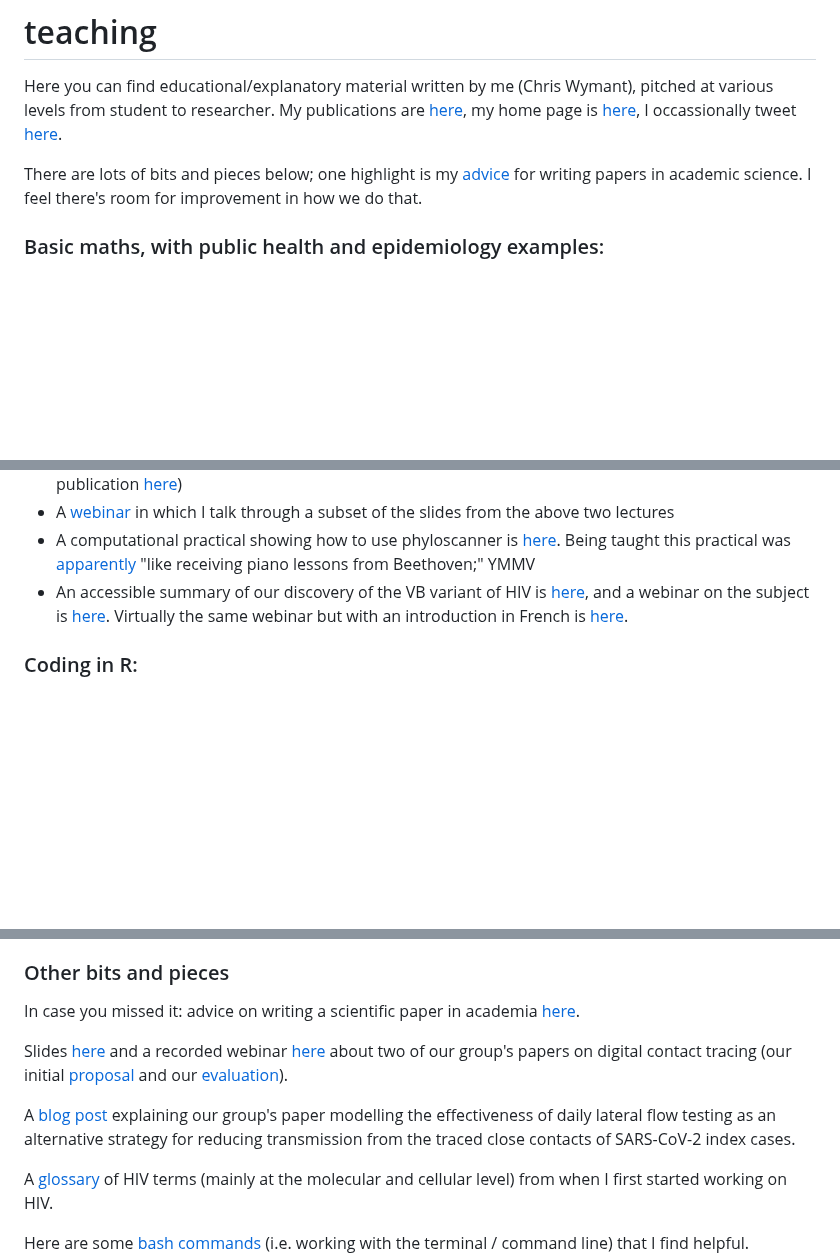
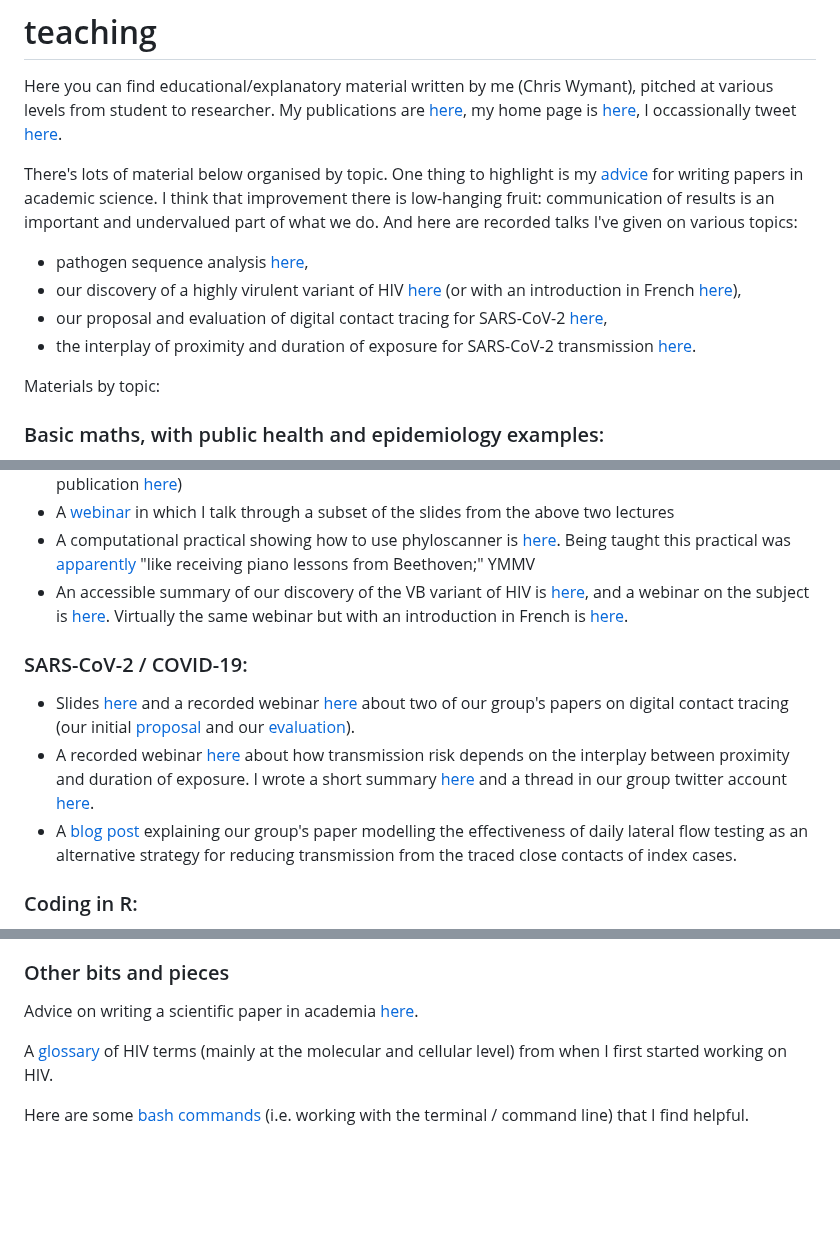
Before and after one commit to ChrisHIV/teaching, a Markdown page: README.md, 3 parts joined by grey strips. Drawn GitHub-style; blank space fills up the shorter version.

```diff
--- a/README.md
+++ b/README.md
@@ -3,7 +3,13 @@
 Here you can find educational/explanatory material written by me (Chris Wymant), pitched at various levels from student to researcher.
 My publications are [here](https://scholar.google.co.uk/citations?user=OJ6t2UwAAAAJ), my home page is [here](https://www.bdi.ox.ac.uk/Team/c-wymant), I occassionally tweet [here](https://twitter.com/ChrisWymant).
 
-There are lots of bits and pieces below; one highlight is my [advice](other_topics/advice_for_writing_a_scientific_paper.MD) for writing papers in academic science. I feel there's room for improvement in how we do that.
+There's lots of material below organised by topic. One thing to highlight is my [advice](other_topics/advice_for_writing_a_scientific_paper.MD) for writing papers in academic science. I think that improvement there is low-hanging fruit: communication of results is an important and undervalued part of what we do. And here are recorded talks I've given on various topics:
+* pathogen sequence analysis [here](https://www.youtube.com/watch?v=TR2a46vBwGY),
+* our discovery of a highly virulent variant of HIV [here](https://www.youtube.com/watch?v=hQ-M1MyXtHM) (or with an introduction in French [here](https://www.youtube.com/watch?v=kpgNaiXCxfA)),
+* our proposal and evaluation of digital contact tracing for SARS-CoV-2 [here](https://lshtm.cloud.panopto.eu/Panopto/Pages/Viewer.aspx?id=6859462a-ff69-4877-8c01-afe100dfe883),
+* the interplay of proximity and duration of exposure for SARS-CoV-2 transmission [here](https://www.youtube.com/watch?v=wfBiF7rmr7E).
+
+Materials by topic:
 
 ### Basic maths, with public health and epidemiology examples:
 * A [quiz](basic_maths/InductionQuiz.pdf) testing the topics covered, and the [answers](basic_maths/QuizAnswers.pdf)
@@ -42,6 +48,11 @@ Code for the example is the hierarchical model in the Stan section below.
 * A computational practical showing how to use phyloscanner is [here](https://drive.google.com/drive/folders/0BwygWUC73hnxbGtHSFpWdzYzVkk?resourcekey=0-Zjt4kVHja6Djo7qKsN3r5Q&usp=sharing). Being taught this practical was [apparently](https://www.krisp.org.za/blogs.php?id=48) "like receiving piano lessons from Beethoven;" YMMV
 * An accessible summary of our discovery of the VB variant of HIV is [here](https://www.beehive.ox.ac.uk/hiv-lineage), and a webinar on the subject is [here](https://www.youtube.com/watch?v=hQ-M1MyXtHM). Virtually the same webinar but with an introduction in French is [here](https://www.youtube.com/watch?v=kpgNaiXCxfA).
 
+### SARS-CoV-2 / COVID-19:
+* Slides [here](other_topics/Wymant_DigitalContactTracing_2023-03-29_LSHTM_public.pdf) and a recorded webinar [here](https://lshtm.cloud.panopto.eu/Panopto/Pages/Viewer.aspx?id=6859462a-ff69-4877-8c01-afe100dfe883) about two of our group's papers on digital contact tracing (our initial [proposal](https://doi.org/10.1126/science.abb6936) and our [evaluation](https://doi.org/10.1038/s41586-021-03606-z)).
+* A recorded webinar [here](https://www.youtube.com/watch?v=wfBiF7rmr7E) about how transmission risk depends on the interplay between proximity and duration of exposure. I wrote a short summary [here](https://045.medsci.ox.ac.uk/risk_measurement) and a thread in our group twitter account [here](https://twitter.com/ChristoPhraser/status/1737513767733272914).
+* A [blog post](https://045.medsci.ox.ac.uk/blog#8august2021) explaining our group's paper modelling the effectiveness of daily lateral flow testing as an alternative strategy for reducing transmission from the traced close contacts of index cases.
+
 ### Coding in R:
 * A quick introduction to the tidyverse (basically just to the dplyr package and the pipe operator) [here](other_topics/tidyverse_quick_intro.md)
 * more to come...
@@ -59,11 +70,7 @@ Code for the example is the hierarchical model in the Stan section below.
 
 ### Other bits and pieces
 
-In case you missed it: advice on writing a scientific paper in academia [here](other_topics/advice_for_writing_a_scientific_paper.MD).
-
-Slides [here](other_topics/Wymant_DigitalContactTracing_2023-03-29_LSHTM_public.pdf) and a recorded webinar [here](https://lshtm.cloud.panopto.eu/Panopto/Pages/Viewer.aspx?id=6859462a-ff69-4877-8c01-afe100dfe883) about two of our group's papers on digital contact tracing (our initial [proposal](https://doi.org/10.1126/science.abb6936) and our [evaluation](https://doi.org/10.1038/s41586-021-03606-z)).
-
-A [blog post](https://045.medsci.ox.ac.uk/blog#8august2021) explaining our group's paper modelling the effectiveness of daily lateral flow testing as an alternative strategy for reducing transmission from the traced close contacts of SARS-CoV-2 index cases.
+Advice on writing a scientific paper in academia [here](other_topics/advice_for_writing_a_scientific_paper.MD).
 
 A [glossary](other_topics/Glossary_HIV.csv) of HIV terms (mainly at the molecular and cellular level) from when I first started working on HIV.
 
```
